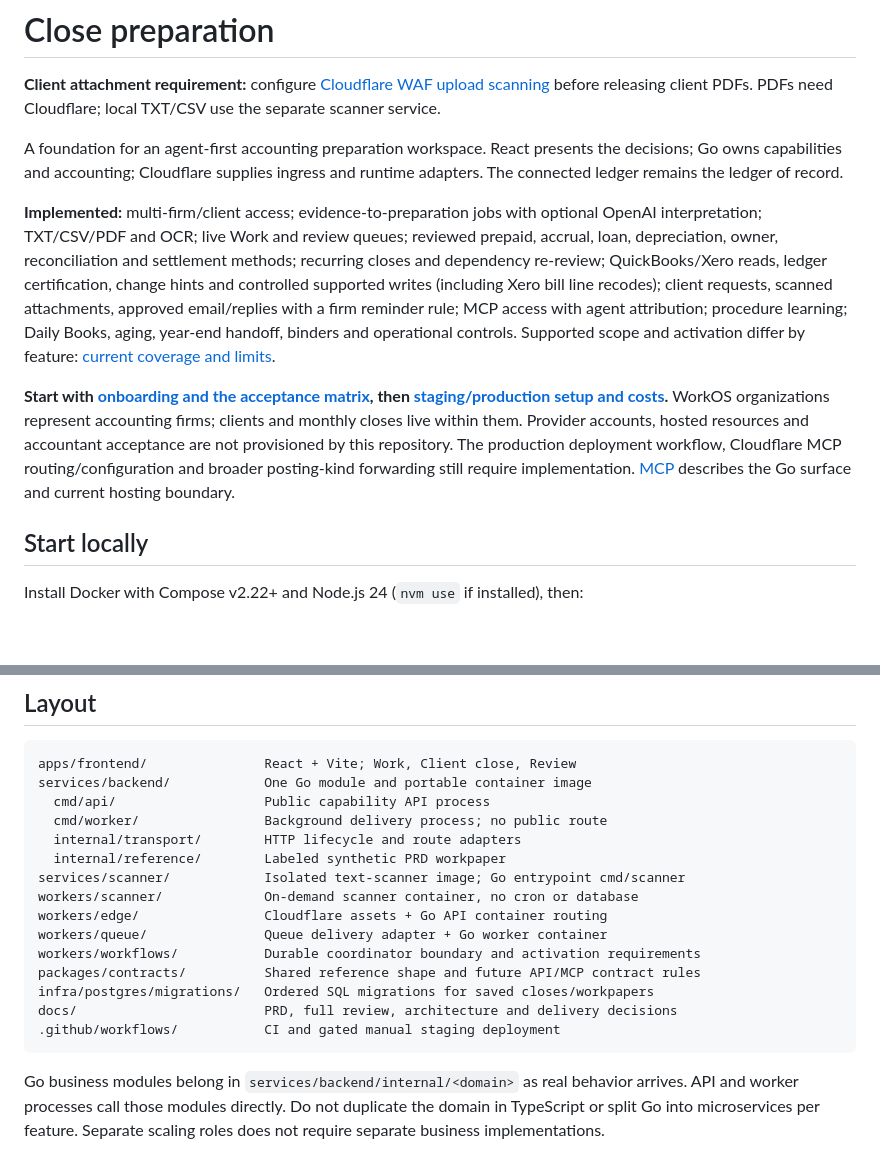
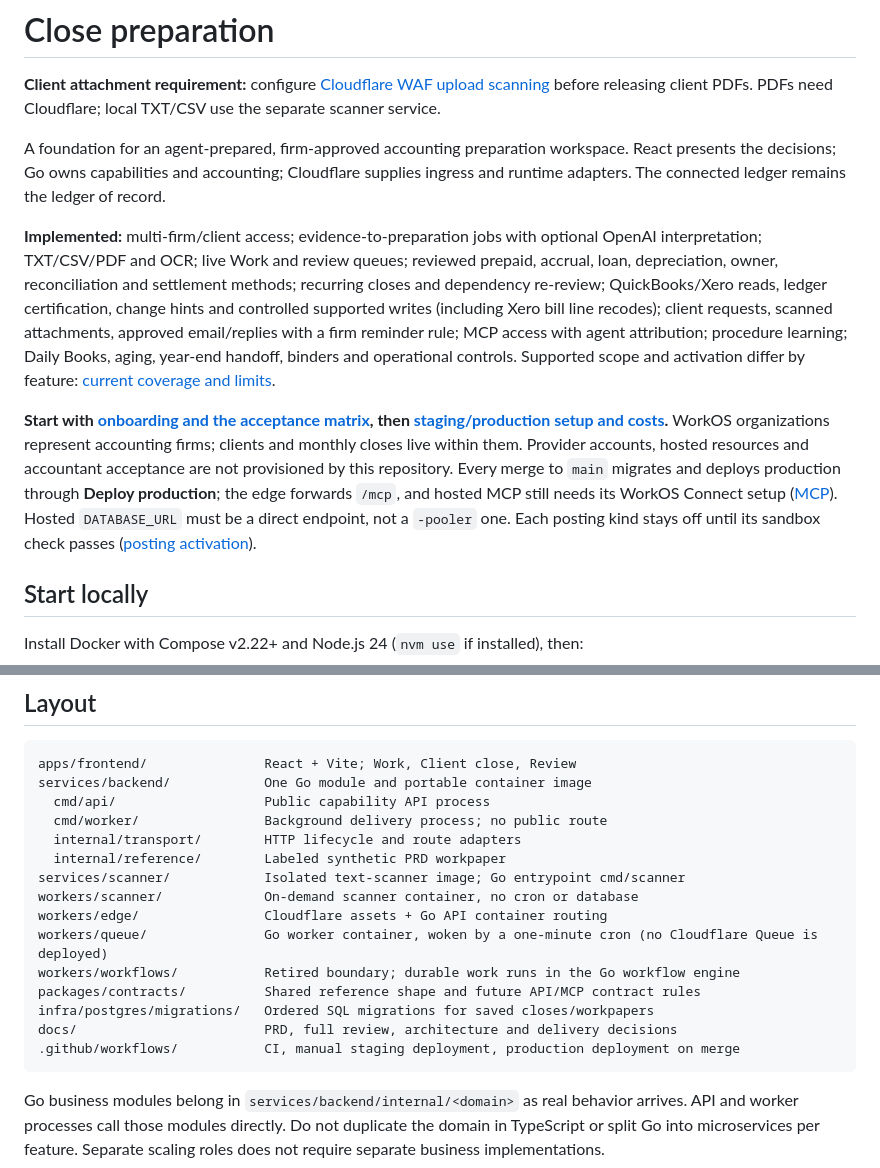
Before and after one commit to pbse/accounting, a Markdown page: README.md, 2 parts joined by grey strips. Drawn GitHub-style; blank space fills up the shorter version.

Commit message:
Bring the README's deployment text and flagged wording up to date
docs/maturity.md notes that README deployment text lags the code and that
"agent-first" and "verified citation" each need their own proof. The README
still said production deployment, MCP routing and posting-kind forwarding
were unimplemented and described the queue and workflows Workers as live
adapters. It now says every merge deploys production, the edge forwards
/mcp, hosted DATABASE_URL must be direct, posting kinds wait for their
sandbox check, the worker is cron-woken and durable work runs in the Go
engine. "Agent-first" becomes "agent-prepared, firm-approved", and the
accounting methods guide says what the citation check actually verifies.

Co-Authored-By: Claude Opus 5.5 <noreply@anthropic.com>

````diff
--- a/README.md
+++ b/README.md
@@ -2,11 +2,11 @@
 
 **Client attachment requirement:** configure [Cloudflare WAF upload scanning](docs/cloudflare-upload-scanning.md) before releasing client PDFs. PDFs need Cloudflare; local TXT/CSV use the separate scanner service.
 
-A foundation for an agent-first accounting preparation workspace. React presents the decisions; Go owns capabilities and accounting; Cloudflare supplies ingress and runtime adapters. The connected ledger remains the ledger of record.
+A foundation for an agent-prepared, firm-approved accounting preparation workspace. React presents the decisions; Go owns capabilities and accounting; Cloudflare supplies ingress and runtime adapters. The connected ledger remains the ledger of record.
 
 **Implemented:** multi-firm/client access; evidence-to-preparation jobs with optional OpenAI interpretation; TXT/CSV/PDF and OCR; live Work and review queues; reviewed prepaid, accrual, loan, depreciation, owner, reconciliation and settlement methods; recurring closes and dependency re-review; QuickBooks/Xero reads, ledger certification, change hints and controlled supported writes (including Xero bill line recodes); client requests, scanned attachments, approved email/replies with a firm reminder rule; MCP access with agent attribution; procedure learning; Daily Books, aging, year-end handoff, binders and operational controls. Supported scope and activation differ by feature: [current coverage and limits](docs/implementation-backlog.md).
 
-**Start with [onboarding and the acceptance matrix](docs/onboarding.md), then [staging/production setup and costs](docs/deployment.md).** WorkOS organizations represent accounting firms; clients and monthly closes live within them. Provider accounts, hosted resources and accountant acceptance are not provisioned by this repository. The production deployment workflow, Cloudflare MCP routing/configuration and broader posting-kind forwarding still require implementation. [MCP](docs/mcp.md) describes the Go surface and current hosting boundary.
+**Start with [onboarding and the acceptance matrix](docs/onboarding.md), then [staging/production setup and costs](docs/deployment.md).** WorkOS organizations represent accounting firms; clients and monthly closes live within them. Provider accounts, hosted resources and accountant acceptance are not provisioned by this repository. Every merge to `main` migrates and deploys production through **Deploy production**; the edge forwards `/mcp`, and hosted MCP still needs its WorkOS Connect setup ([MCP](docs/mcp.md)). Hosted `DATABASE_URL` must be a direct endpoint, not a `-pooler` one. Each posting kind stays off until its sandbox check passes ([posting activation](docs/production-posting.md)).
 
 ## Start locally
 
@@ -50,12 +50,12 @@ services/backend/            One Go module and portable container image
 services/scanner/            Isolated text-scanner image; Go entrypoint cmd/scanner
 workers/scanner/             On-demand scanner container, no cron or database
 workers/edge/                Cloudflare assets + Go API container routing
-workers/queue/               Queue delivery adapter + Go worker container
-workers/workflows/           Durable coordinator boundary and activation requirements
+workers/queue/               Go worker container, woken by a one-minute cron (no Cloudflare Queue is deployed)
+workers/workflows/           Retired boundary; durable work runs in the Go workflow engine
 packages/contracts/          Shared reference shape and future API/MCP contract rules
 infra/postgres/migrations/   Ordered SQL migrations for saved closes/workpapers
 docs/                        PRD, full review, architecture and delivery decisions
-.github/workflows/           CI and gated manual staging deployment
+.github/workflows/           CI, manual staging deployment, production deployment on merge
 ```
 
 Go business modules belong in `services/backend/internal/<domain>` as real behavior arrives. API and worker processes call those modules directly. Do not duplicate the domain in TypeScript or split Go into microservices per feature. Separate scaling roles does not require separate business implementations.
````
Also changed, not shown: docs/accounting-methods.md (+1 -1 lines), docs/maturity.md (+1 -1 lines).
